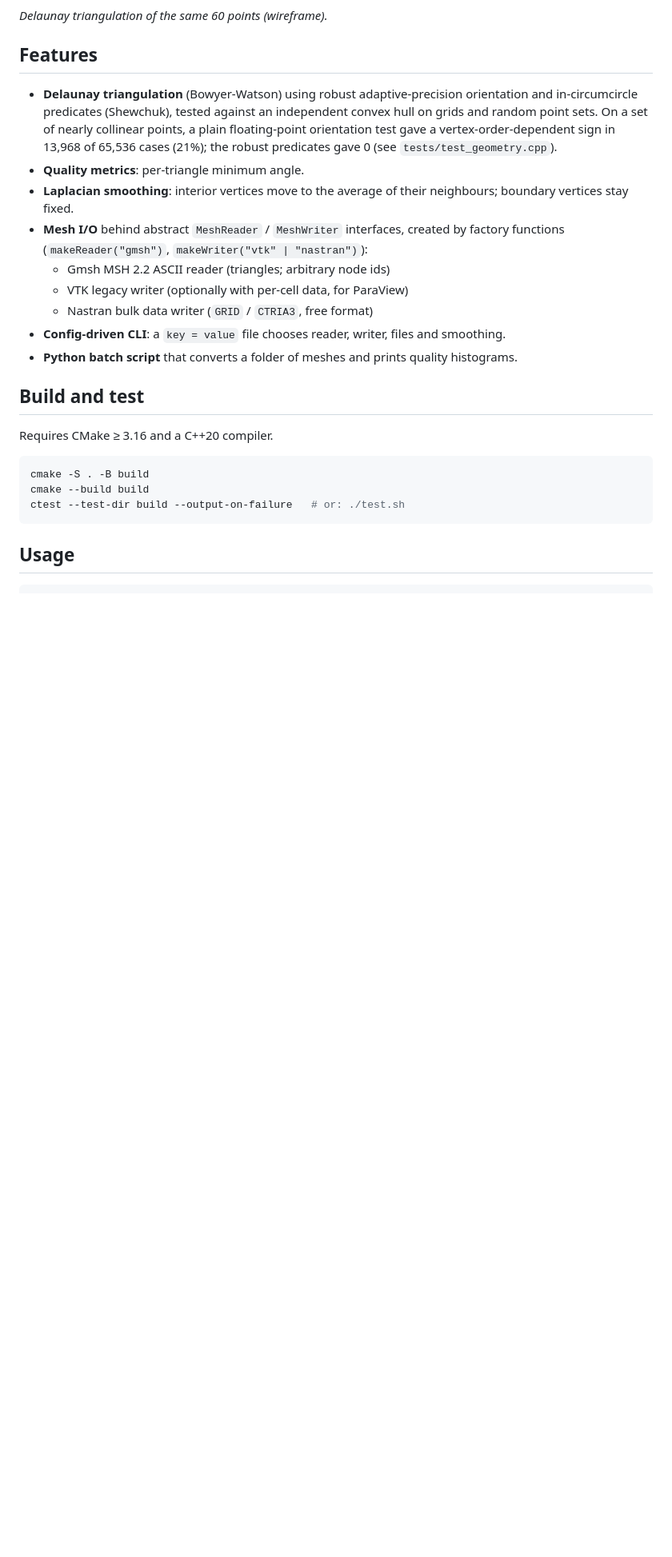
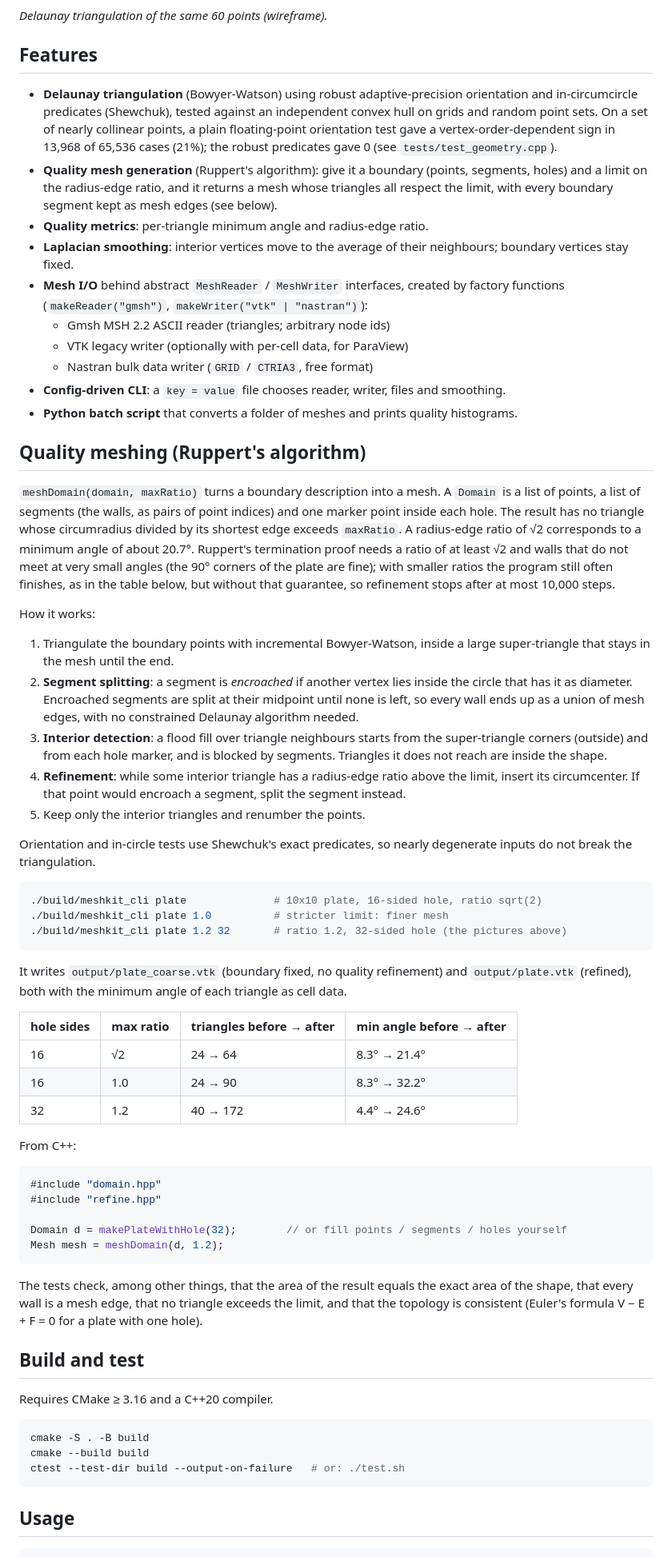
Before and after one commit to nikoslaz/mesh-kit, a Markdown page: README.md, the part around one of its changes. Shown at 80% size. GitHub-like rendering; blank space fills up the shorter version.

````diff
--- a/README.md
+++ b/README.md
@@ -23,7 +33,10 @@ smallest angle (blue = poor, red = good), viewed in ParaView.*
   and random point sets. On a set of nearly collinear points, a plain floating-point
   orientation test gave a vertex-order-dependent sign in 13,968 of 65,536 cases (21%); the
   robust predicates gave 0 (see `tests/test_geometry.cpp`).
-- **Quality metrics**: per-triangle minimum angle.
+- **Quality mesh generation** (Ruppert's algorithm): give it a boundary (points, segments,
+  holes) and a limit on the radius-edge ratio, and it returns a mesh whose triangles all
+  respect the limit, with every boundary segment kept as mesh edges (see below).
+- **Quality metrics**: per-triangle minimum angle and radius-edge ratio.
 - **Laplacian smoothing**: interior vertices move to the average of their neighbours;
   boundary vertices stay fixed.
 - **Mesh I/O** behind abstract `MeshReader` / `MeshWriter` interfaces, created by
@@ -33,6 +46,65 @@ smallest angle (blue = poor, red = good), viewed in ParaView.*
   - Nastran bulk data writer (`GRID` / `CTRIA3`, free format)
 - **Config-driven CLI**: a `key = value` file chooses reader, writer, files and smoothing.
 - **Python batch script** that converts a folder of meshes and prints quality histograms.
+
+## Quality meshing (Ruppert's algorithm)
+
+`meshDomain(domain, maxRatio)` turns a boundary description into a mesh. A `Domain` is a
+list of points, a list of segments (the walls, as pairs of point indices) and one marker
+point inside each hole. The result has no triangle whose circumradius divided by its
+shortest edge exceeds `maxRatio`. A radius-edge ratio of √2 corresponds to a minimum angle
+of about 20.7°. Ruppert's termination proof needs a ratio of at least √2 and walls that do
+not meet at very small angles (the 90° corners of the plate are fine); with smaller ratios
+the program still often finishes, as in the table below, but without that guarantee, so
+refinement stops after at most 10,000 steps.
+
+How it works:
+
+1. Triangulate the boundary points with incremental Bowyer-Watson, inside a large
+   super-triangle that stays in the mesh until the end.
+2. **Segment splitting**: a segment is *encroached* if another vertex lies inside the circle
+   that has it as diameter. Encroached segments are split at their midpoint until none is
+   left, so every wall ends up as a union of mesh edges, with no constrained Delaunay
+   algorithm needed.
+3. **Interior detection**: a flood fill over triangle neighbours starts from the
+   super-triangle corners (outside) and from each hole marker, and is blocked by segments.
+   Triangles it does not reach are inside the shape.
+4. **Refinement**: while some interior triangle has a radius-edge ratio above the limit,
+   insert its circumcenter. If that point would encroach a segment, split the segment
+   instead.
+5. Keep only the interior triangles and renumber the points.
+
+Orientation and in-circle tests use Shewchuk's exact predicates, so nearly degenerate
+inputs do not break the triangulation.
+
+```bash
+./build/meshkit_cli plate              # 10x10 plate, 16-sided hole, ratio sqrt(2)
+./build/meshkit_cli plate 1.0          # stricter limit: finer mesh
+./build/meshkit_cli plate 1.2 32       # ratio 1.2, 32-sided hole (the pictures above)
+```
+
+It writes `output/plate_coarse.vtk` (boundary fixed, no quality refinement) and
+`output/plate.vtk` (refined), both with the minimum angle of each triangle as cell data.
+
+| hole sides | max ratio | triangles before → after | min angle before → after |
+|---|---|---|---|
+| 16 | √2 | 24 → 64 | 8.3° → 21.4° |
+| 16 | 1.0 | 24 → 90 | 8.3° → 32.2° |
+| 32 | 1.2 | 40 → 172 | 4.4° → 24.6° |
+
+From C++:
+
+```cpp
+#include "domain.hpp"
+#include "refine.hpp"
+
+Domain d = makePlateWithHole(32);        // or fill points / segments / holes yourself
+Mesh mesh = meshDomain(d, 1.2);
+```
+
+The tests check, among other things, that the area of the result equals the exact area of
+the shape, that every wall is a mesh edge, that no triangle exceeds the limit, and that the
+topology is consistent (Euler's formula V − E + F = 0 for a plate with one hole).
 
 ## Build and test
 
````
Also changed, not shown: other parts of README.md (+26 -8 lines), docs/images/plate_coarse_screenshot.png (added), docs/images/plate_screenshot.png (added), 1 other file.
